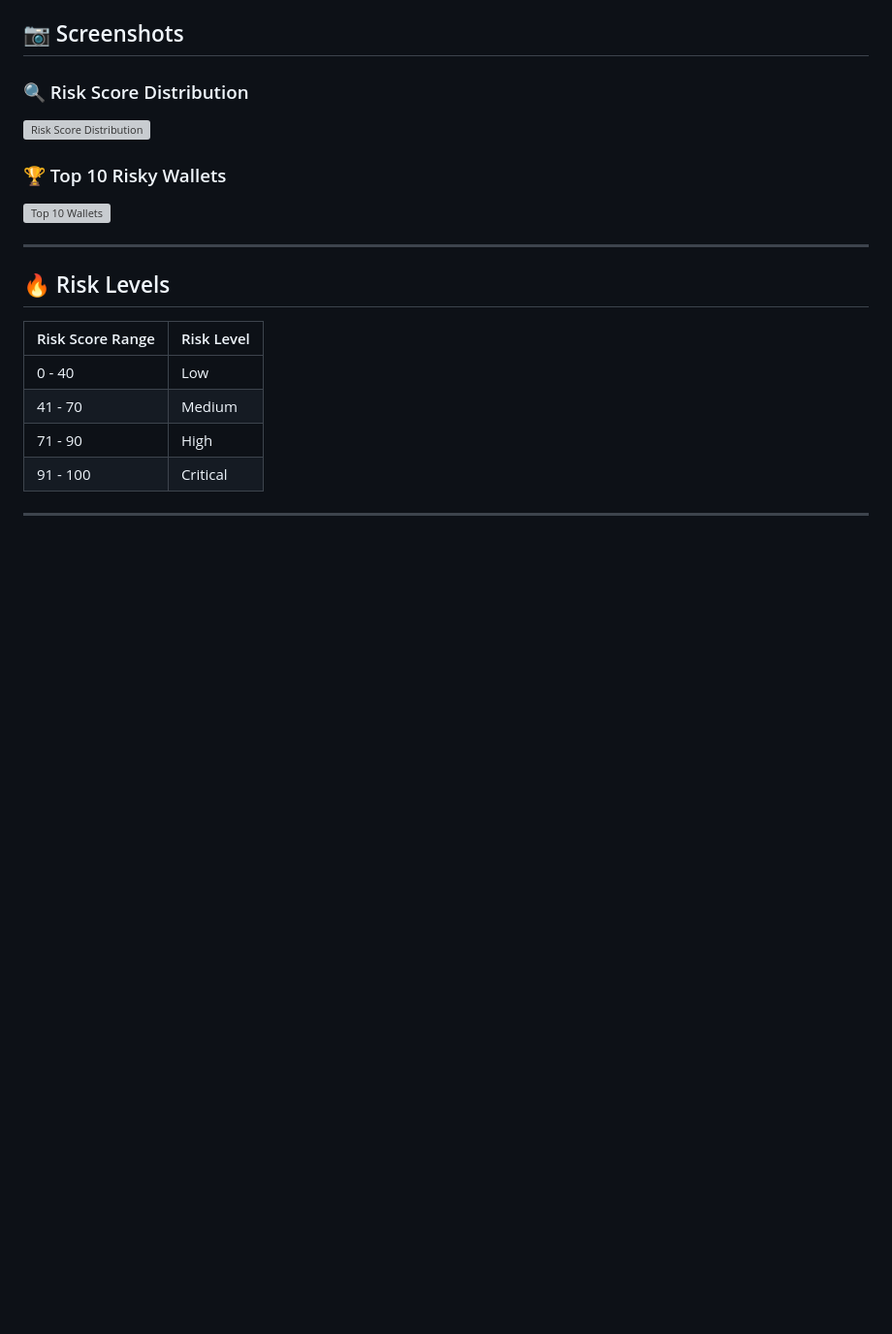
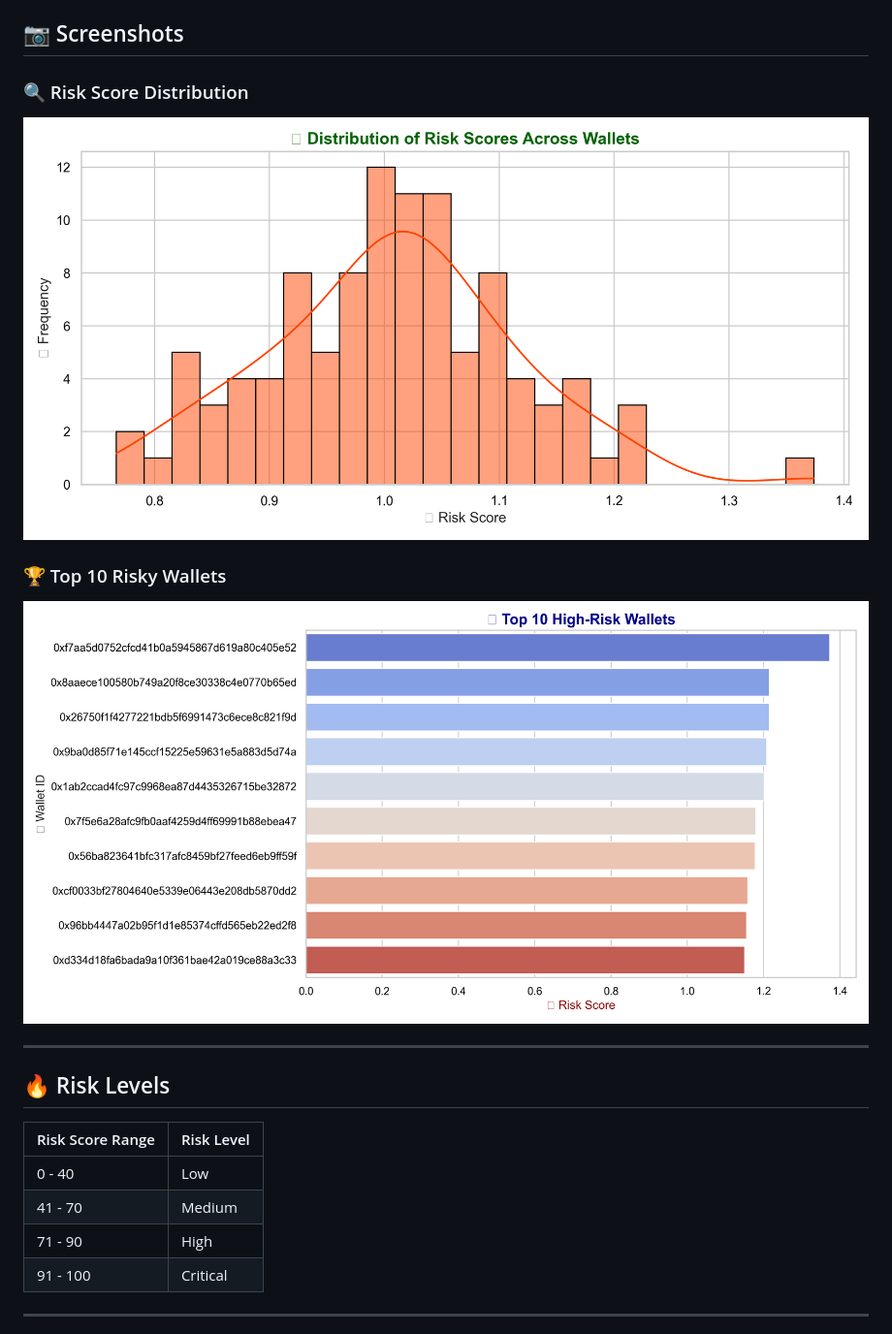
Before and after one commit to Rushikesh1912/Wallet-Risk-Scoring, a Markdown page: README.md, the part around the change. Shown at 97% size. Rendered like a GitHub page; blank space fills up the shorter version; grey boxes are pictures that could not be loaded.

```diff
--- a/README.md
+++ b/README.md
@@ -66,10 +66,11 @@ Edit
 ## 📷 Screenshots
 
 ### 🔍 Risk Score Distribution
-![Risk Score Distribution](output/outputs/plots/risk_score_distribution.png)
+![Risk Score Distribution](https://raw.githubusercontent.com/Rushikesh1912/Wallet-Risk-Scoring/main/outputs/plots/risk_score_distribution.png)
 
 ### 🏆 Top 10 Risky Wallets
-![Top 10 Wallets](output/outputs/plots/top_10_wallets.png)
+![Top 10 Wallets](https://raw.githubusercontent.com/Rushikesh1912/Wallet-Risk-Scoring/main/outputs/plots/top_10_wallets.png)
+
 
 ---
 
```
